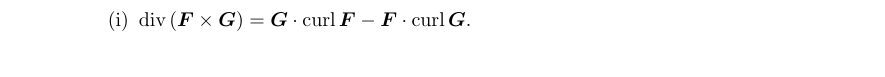
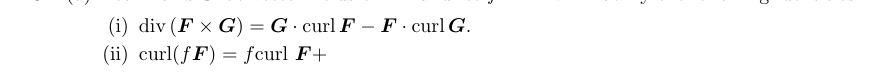
Before and after one commit to poonkeegan/school, a LaTeX document (matb42/a10.tex): part of page 10 of 10, cut so that both start at the same text. Compiled offline with pdfLaTeX.

Commit message:
Mon Mar 26 11:52:56 EDT 2018

```diff
--- a/matb42/a10.tex
+++ b/matb42/a10.tex
@@ -118,6 +118,7 @@ Apr 3rd 2018}
         \item Let $\boldsymbol F$ and $\boldsymbol G$ be vector fields on $\mathbb{R}^3$ and let $f : \mathbb{R}^3 \rightarrow \mathbb{R}$. Verify the following identities.
         \begin{enumerate}[label=(\roman*)]
             \item $\divt (\boldsymbol F \times \boldsymbol G) = \boldsymbol G \cdot \text{curl} \, \boldsymbol F - \boldsymbol F \cdot \text{curl} \, \boldsymbol G.$
+            \item curl$(f \boldsymbol F) = f \text{curl } \boldsymbol F + $
         \end{enumerate}
     \end{enumerate}
 \end{enumerate}
```
Also changed, not shown: matb42/a10.pdf.
